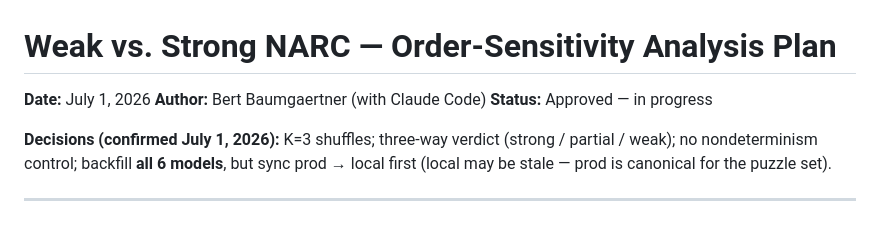
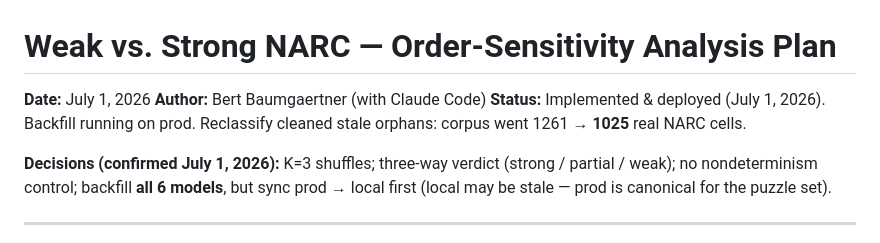
Before and after one commit to bertybaums/narc, a Markdown page: narc_strength_plan.md, the part around the change. Rendered like a GitHub page.

Commit message:
Document weak/strong NARC + orphan-cleanup in project docs
Co-Authored-By: Claude Opus 4.8 (1M context) <noreply@anthropic.com>

```diff
--- a/narc_strength_plan.md
+++ b/narc_strength_plan.md
@@ -2,7 +2,8 @@
 
 **Date:** July 1, 2026
 **Author:** Bert Baumgaertner (with Claude Code)
-**Status:** Approved — in progress
+**Status:** Implemented & deployed (July 1, 2026). Backfill running on prod.
+Reclassify cleaned stale orphans: corpus went 1261 → **1025** real NARC cells.
 
 **Decisions (confirmed July 1, 2026):** K=3 shuffles; three-way verdict
 (strong / partial / weak); no nondeterminism control; backfill **all 6 models**, but
```
